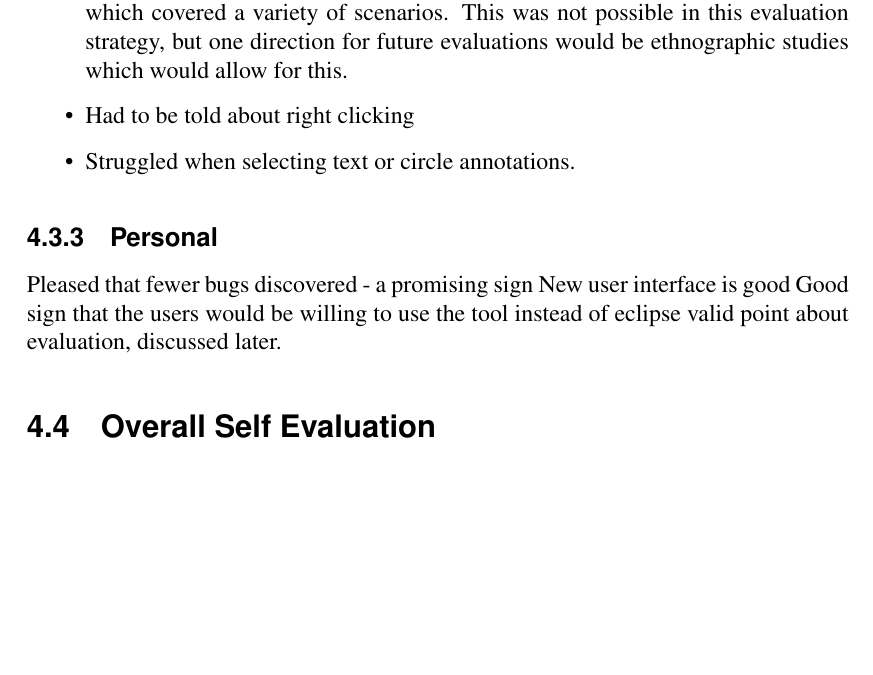
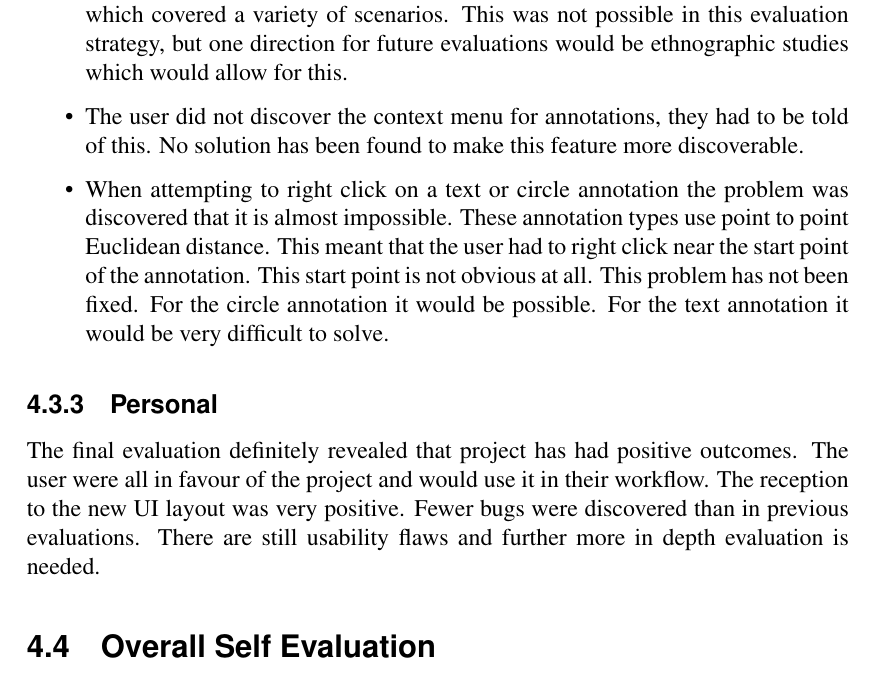
Before and after one commit to jkhulme/mpp2, a LaTeX thesis (mpp2.tex, which reads evaluation.tex): part of page 51 of 65, cut so that both start at the same text, the shorter picture padded with empty space. Compiled offline with pdfLaTeX.

Commit message:
first draft of user evaluation

```diff
--- a/evaluation.tex
+++ b/evaluation.tex
@@ -102,16 +102,13 @@ The findings are as follows:
 \item When asked whether they would use this tool instead of the Eclipse plugin they said it depended on what task they were trying to perform.  If they were preparing images for publication they would use this new tool.  If they were just analysing the model they would use the Eclipse plugin.  This was to be expected.  Future work would hopefully be done to integrate the workflow between the Eclipse plugin and this new tool.
 \item They would have liked to see the model visualisation being able to handle models that were not necessarily hierarchical.  This would hopefully be looked into for future work.
 \item They would have liked to have been able to evaluate the tool with more models which covered a variety of scenarios.  This was not possible in this evaluation strategy, but one direction for future evaluations would be ethnographic studies which would allow for this.
-\item Had to be told about right clicking
-\item Struggled when selecting text or circle annotations.
+\item The user did not discover the context menu for annotations, they had to be told of this.  No solution has been found to make this feature more discoverable.
+\item When attempting to right click on a text or circle annotation the problem was discovered that it is almost impossible.  These annotation types use point to point Euclidean distance.  This meant that the user had to right click near the start point of the annotation.  This start point is not obvious at all.  This problem has not been fixed.  For the circle annotation it would be possible.  For the text annotation it would be very difficult to solve.
 \end{itemize}
 
 \subsection{Personal}
 
-Pleased that fewer bugs discovered - a promising sign
-New user interface is good
-Good sign that the users would be willing to use the tool instead of eclipse
-valid point about evaluation, discussed later.
+The final evaluation definitely revealed that project has had positive outcomes.  The user were all in favour of the project and would use it in their workflow.  The reception to the new \ac{UI} layout was very positive.  Fewer bugs were discovered than in previous evaluations.  There are still usability flaws and further more in depth evaluation is needed.
 
 \section{Overall Self Evaluation}
 Scribble over lots of stuff talk about changes
```
Also changed, not shown: mpp2.pdf.
